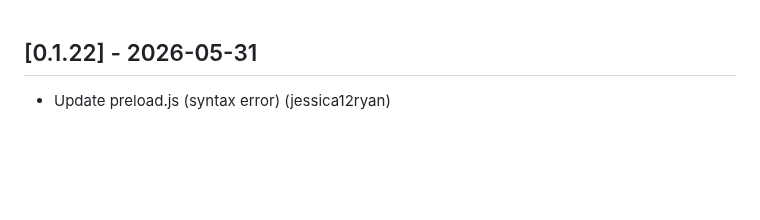
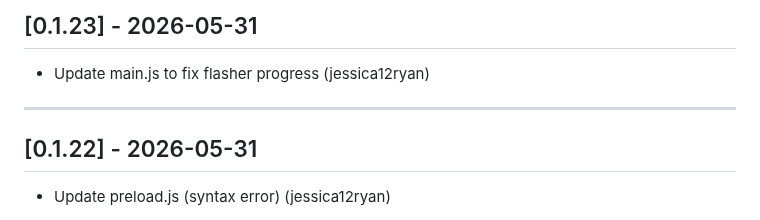
Before and after one commit to jessica12ryan/fpp-os, a Markdown page: CHANGELOG.md, the part around the change. Drawn GitHub-style; blank space fills up the shorter version.

Commit message:
Update CHANGELOG.md for 0.1.23

```diff
--- a/CHANGELOG.md
+++ b/CHANGELOG.md
@@ -1,3 +1,9 @@
+## [0.1.23] - 2026-05-31
+
+- Update main.js to fix flasher progress (jessica12ryan)
+
+---
+
 ## [0.1.22] - 2026-05-31
 
 - Update preload.js (syntax error) (jessica12ryan)
```
